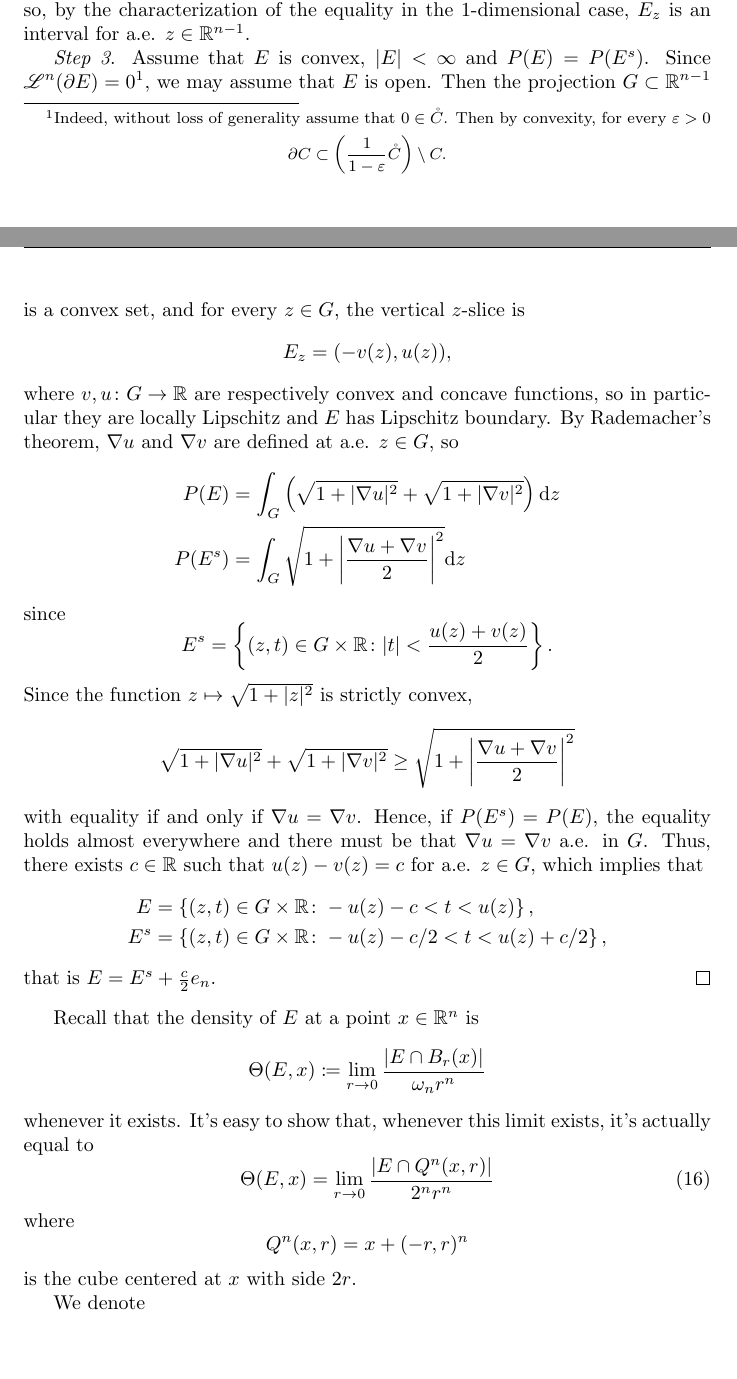
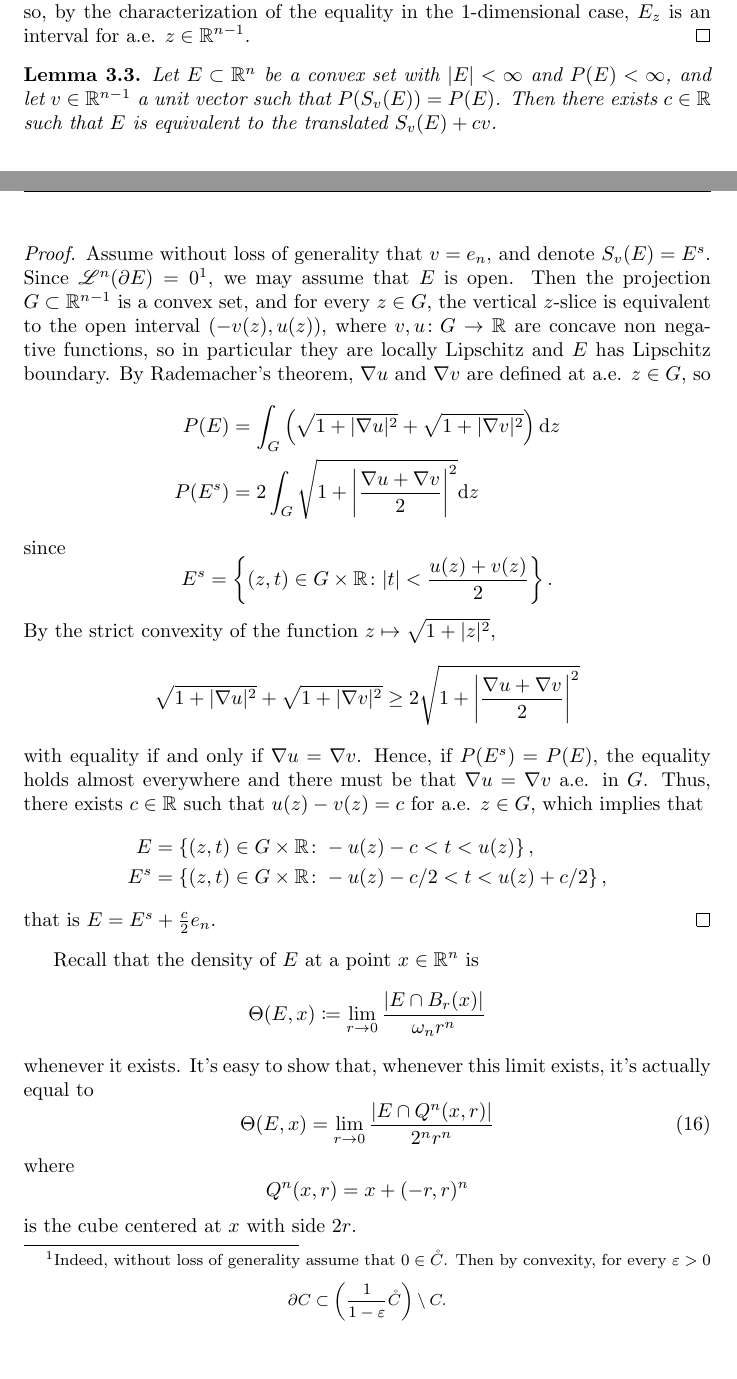
Before and after one commit to AndreaMartelli03/The-isoperimetric-inequality, a LaTeX paper (main.tex, which reads Steiner inequality.tex): two parts of pages 11 and 12 of 20 before the commit and two parts of pages 11 and 12 of 21 after it, joined at a grey line, cut so that both start at the same text, the shorter picture padded with empty space. Compiled offline with pdfLaTeX.

Commit message:
Updates from Overleaf

```diff
--- a/Steiner inequality.tex
+++ b/Steiner inequality.tex
@@ -248,31 +246,32 @@ In what follows, we will always identify \(\langle v \rangle^\perp = \R^{n-1}\)
     \end{aligned}
     \end{equation*}
     having used the 1-dimensional isoperimetric inequality in the last line, i.e., that \(P(E_z) \ge 2\) for a.e. \(z \in \R^{n-1}\). This implies that \(P(E_z)=2\) for a.e. \(z \in \R^{n-1}\), so, by the characterization of the equality in the 1-dimensional case, \(E_z\) is an interval for a.e. \(z \in \R^{n-1}\).
+\end{proof}
 
-    \emph{Step 3}. Assume that \(E\) is convex, \(|E|<\infty\) and \(P(E)=P(E^s)\). Since \(\Leb^n(\de E)=0\)\footnote{
+\begin{lemma}
+    Let \(E\subset \R^n\) be a convex set with \(|E|<\infty\) and \(P(E)<\infty\), and let \(v\in\R^{n-1}\) a unit vector such that \(P(S_v(E))=P(E)\). Then there exists \(c \in \R\) such that \(E\) is equivalent to the translated \(S_v(E) + cv\).
+\end{lemma}
+\begin{proof}
+    Assume without loss of generality that \(v=e_n\), and denote \(S_v(E)=E^s\). Since \(\Leb^n(\de E)=0\)\footnote{
     Indeed, without loss of generality assume that \(0 \in \mathring{C}\). Then by convexity, for every \(\eps>0\)
     \[
         \de C \subset \left(\frac{1}{1-\eps}\mathring{C} \right) \setminus C.
     \]
     },
-    we may assume that \(E\) is open. Then the projection \(G\subset \R^{n-1}\) is a convex set, and for every \(z \in G\), the vertical \(z\)-slice is
-    \[
-        E_z= (-v(z),u(z)),
-    \]
-    where \(v,u \colon G \to \R\) are respectively convex and concave functions, so in particular they are locally Lipschitz and \(E\) has Lipschitz boundary. By Rademacher's theorem, \(\nabla u\) and \(\nabla v\) are defined at a.e. \(z \in G\), so
+    we may assume that \(E\) is open. Then the projection \(G\subset \R^{n-1}\) is a convex set, and for every \(z \in G\), the vertical \(z\)-slice is equivalent to the open interval \((-v(z),u(z))\), where \(v,u \colon G \to \R\) are concave non negative functions, so in particular they are locally Lipschitz and \(E\) has Lipschitz boundary. By Rademacher's theorem, \(\nabla u\) and \(\nabla v\) are defined at a.e. \(z \in G\), so
     \begin{equation*}%\label{eq: P(E), P(E^s) convex case}
     \begin{aligned}
         P(E) &= \int_G \left( \sqrt{1+|\nabla u|^2} + \sqrt{1+|\nabla v|^2} \right) \dif z\\
-        P(E^s) &= \int_G  \sqrt{1+\left| \frac{\nabla u + \nabla v}{2}\right|^2} \dif z
+        P(E^s) &= 2\int_G  \sqrt{1+\left| \frac{\nabla u + \nabla v}{2}\right|^2} \dif z
     \end{aligned}
     \end{equation*}
     since
     \[
         E^s = \left\{ (z,t) \in G \times \R \colon |t|< \frac{u(z)+v(z)}{2}\right\}.
     \]
-    Since the function \(z \mapsto \sqrt{1+|z|^2}\) is strictly convex,
+    By the strict convexity of the function \(z \mapsto \sqrt{1+|z|^2}\),
     \[
-        \sqrt{1+|\nabla u|^2} + \sqrt{1+|\nabla v|^2} \ge \sqrt{1+\left| \frac{\nabla u + \nabla v}{2}\right|^2}
+        \sqrt{1+|\nabla u|^2} + \sqrt{1+|\nabla v|^2} \ge 2\sqrt{1+\left| \frac{\nabla u + \nabla v}{2}\right|^2}
     \]
     with equality if and only if \(\nabla u = \nabla v\). Hence, if \(P(E^s)=P(E)\), the equality holds almost everywhere and there must be that \(\nabla u = \nabla v\) a.e. in \(G\). Thus, there exists \(c \in \R\) such that \(u(z)-v(z)= c\) for a.e. \(z \in G\), which implies that
     \[
@@ -298,4 +297,3 @@ where
 \]
 is the cube centered at \(x\) with side \(2r\).
 
-We denote
```
Also changed, not shown: Steiner inequality.tex (20 more changed lines).
